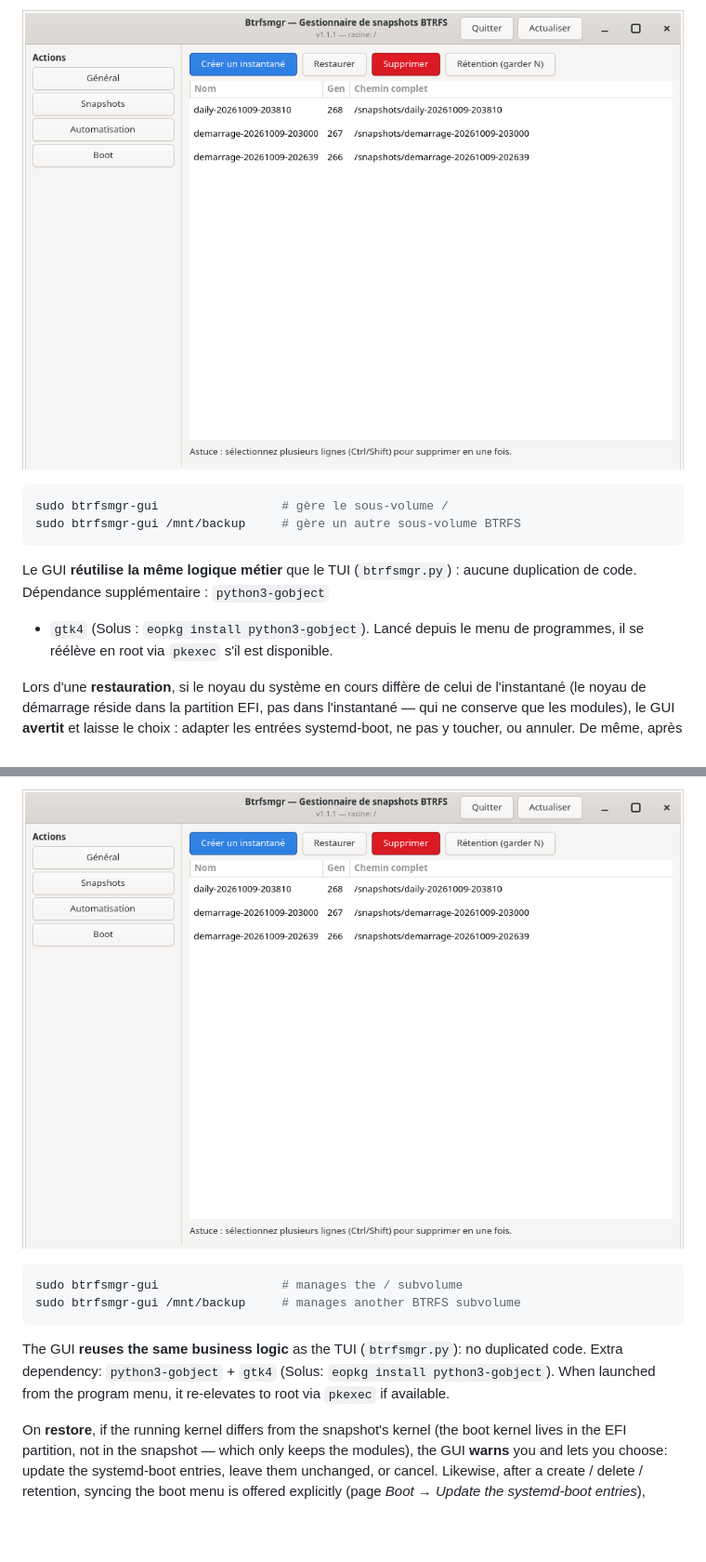
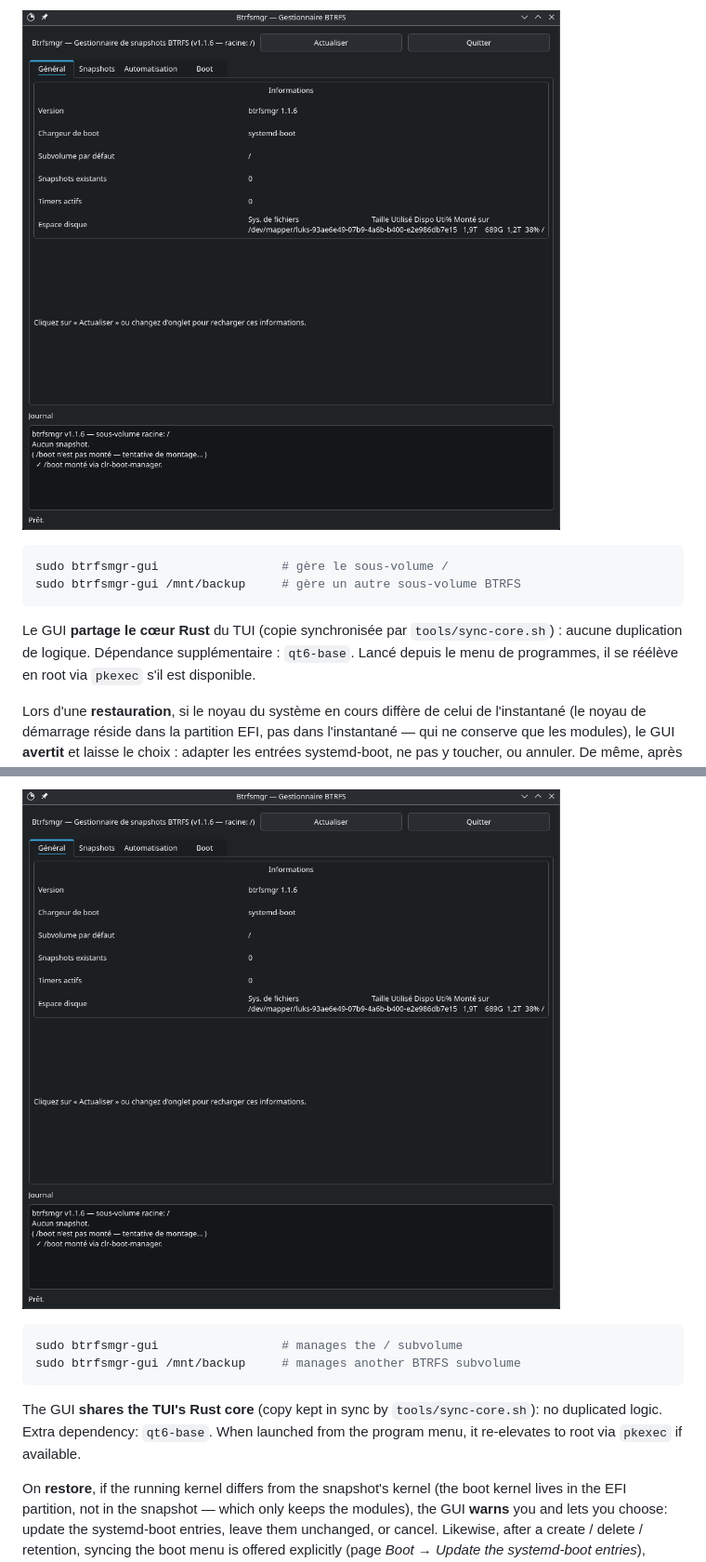
Before and after one commit to Julien684/btrfsmgr-gui, a Markdown page: README.md, 2 parts joined by grey strips. Shown at 93% size. Drawn GitHub-style; pictures changed too: gui-screenshot.png; blank space fills up the shorter version.

Commit message:
Portage Rust/Qt6 : sources, paquet 1.1.6-8, capture et README (liens GitHub)

````diff
--- a/README.md
+++ b/README.md
@@ -96,9 +97,9 @@ sudo btrfsmgr-gui                 # gère le sous-volume /
 sudo btrfsmgr-gui /mnt/backup     # gère un autre sous-volume BTRFS
 ```
 
-Le GUI **réutilise la même logique métier** que le TUI (`btrfsmgr.py`) :
-aucune duplication de code. Dépendance supplémentaire : `python3-gobject`
-+ `gtk4` (Solus : `eopkg install python3-gobject`). Lancé depuis le menu
+Le GUI **partage le cœur Rust** du TUI (copie synchronisée par
+`tools/sync-core.sh`) : aucune duplication de logique. Dépendance
+supplémentaire : `qt6-base`. Lancé depuis le menu
 de programmes, il se réélève en root via `pkexec` s'il est disponible.
 
 Lors d'une **restauration**, si le noyau du système en cours diffère de
@@ -347,9 +346,8 @@ sudo btrfsmgr-gui                 # manages the / subvolume
 sudo btrfsmgr-gui /mnt/backup     # manages another BTRFS subvolume
 ```
 
-The GUI **reuses the same business logic** as the TUI (`btrfsmgr.py`):
-no duplicated code. Extra dependency: `python3-gobject` + `gtk4`
-(Solus: `eopkg install python3-gobject`). When launched from the program
+The GUI **shares the TUI's Rust core** (copy kept in sync by
+`tools/sync-core.sh`): no duplicated logic. Extra dependency: `qt6-base`. When launched from the program
 menu, it re-elevates to root via `pkexec` if available.
 
 On **restore**, if the running kernel differs from the snapshot's kernel
````
Also changed, not shown: other parts of README.md (+37 -41 lines), RUST.md (added, +62 -0 lines), 16 other files.
